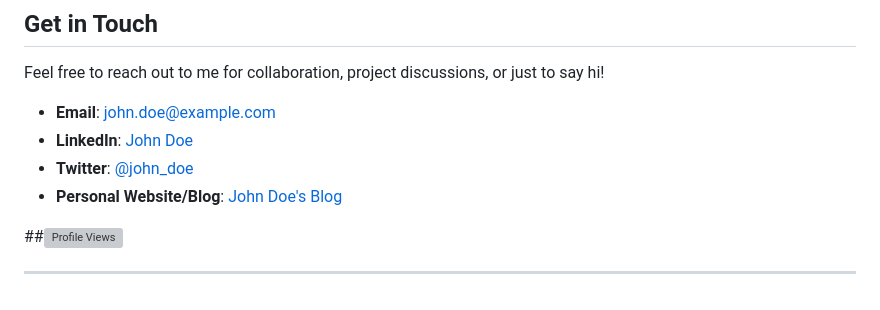
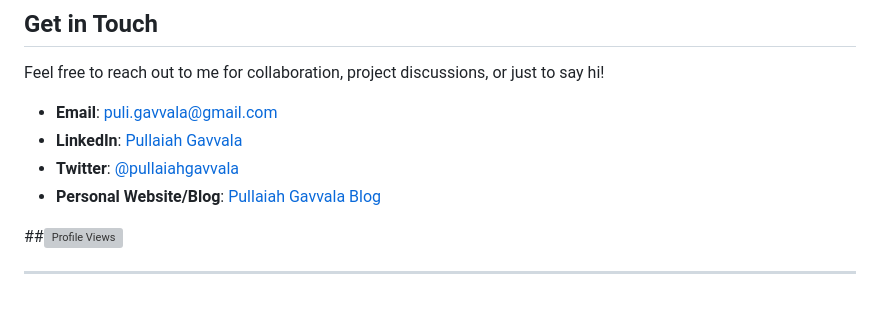
Before and after one commit to puligithub/pullaiah, a Markdown page: README.md, the part around the change. Drawn GitHub-style; grey boxes are pictures that could not be loaded.

```diff
--- a/README.md
+++ b/README.md
@@ -66,10 +66,10 @@ I enjoy sharing my knowledge and experiences through writing. Check out my lates
 
 Feel free to reach out to me for collaboration, project discussions, or just to say hi!
 
-- **Email**: john.doe@example.com
-- **LinkedIn**: [John Doe](https://www.linkedin.com/in/pullaiahgavvala)
-- **Twitter**: [@john_doe](https://twitter.com/pullaiahgavvala)
-- **Personal Website/Blog**: [John Doe's Blog](https://pullaiahgavvalablog.example.com)
+- **Email**: puli.gavvala@gmail.com
+- **LinkedIn**: [Pullaiah Gavvala](https://www.linkedin.com/in/pullaiahgavvala)
+- **Twitter**: [@pullaiahgavvala](https://twitter.com/pullaiahgavvala)
+- **Personal Website/Blog**: [Pullaiah Gavvala Blog](https://pullaiahgavvalablog.example.com)
 
 ##![Profile Views](https://komarev.com/ghpvc/?username=yourusername&style=flat-square&color=blue)
 
```
